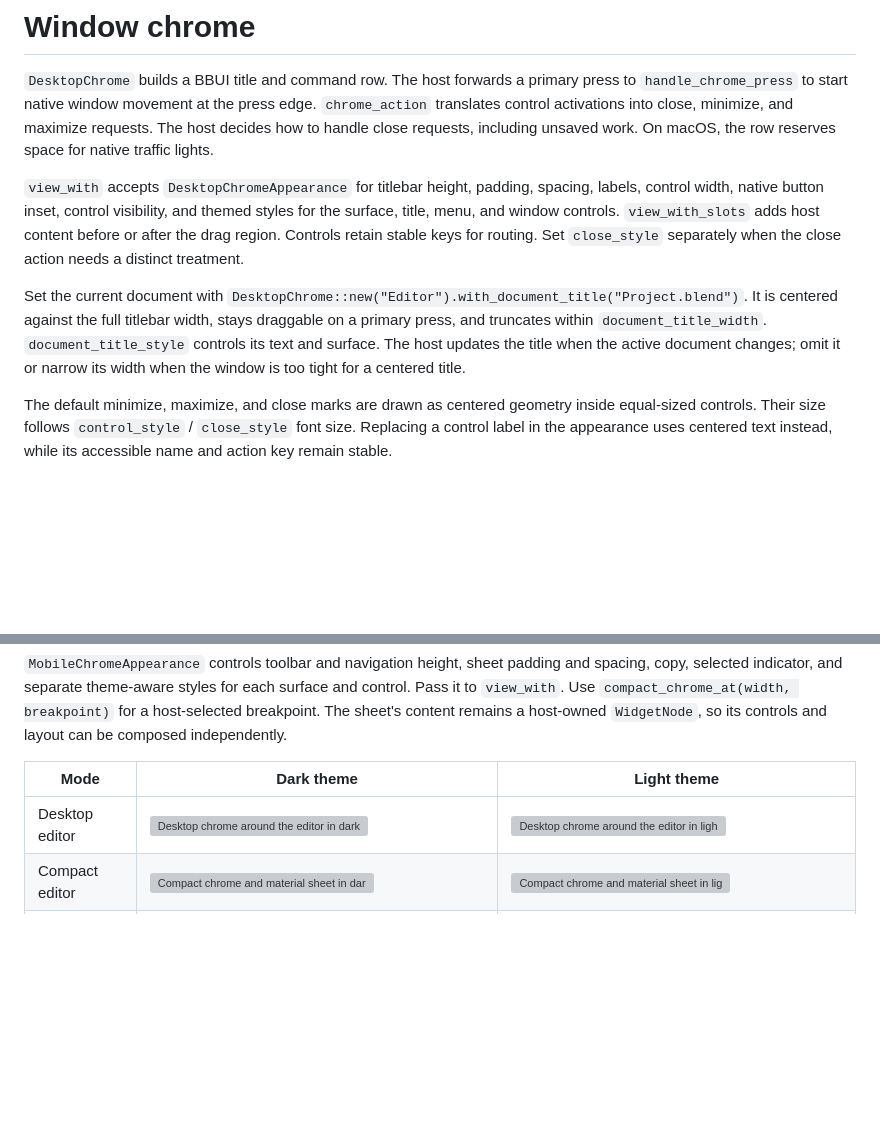
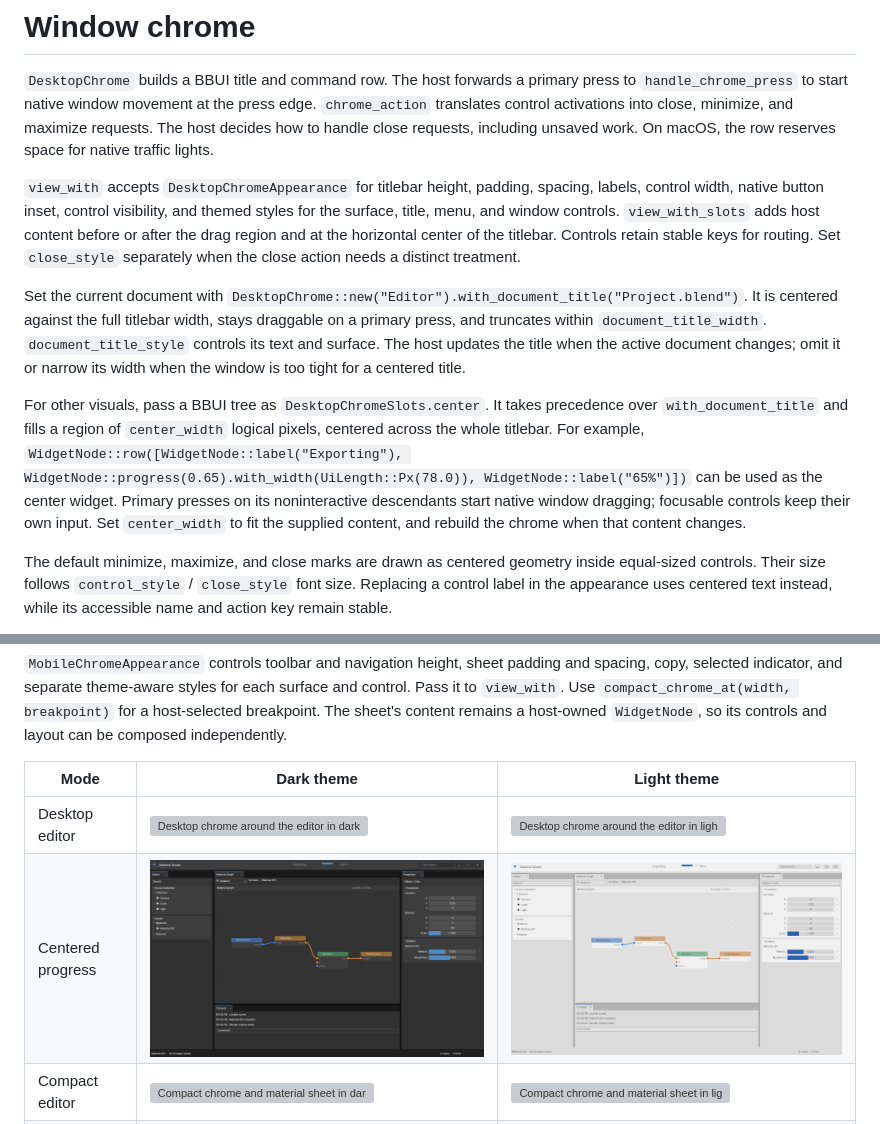
Before and after one commit to urothis/bbui, a Markdown page: docs/chrome.md, 2 parts joined by grey strips. GitHub-like rendering; pictures changed too: docs/visuals/examples/chrome-desktop-progress-dark.png (added), docs/visuals/examples/chrome-desktop-progress-light.png (added); blank space fills up the shorter version; grey boxes are pictures that could not be loaded.

Commit message:
Accept composed widgets in centered chrome slot

```diff
--- a/docs/chrome.md
+++ b/docs/chrome.md
@@ -2,9 +2,11 @@
 
 `DesktopChrome` builds a BBUI title and command row. The host forwards a primary press to `handle_chrome_press` to start native window movement at the press edge. `chrome_action` translates control activations into close, minimize, and maximize requests. The host decides how to handle close requests, including unsaved work. On macOS, the row reserves space for native traffic lights.
 
-`view_with` accepts `DesktopChromeAppearance` for titlebar height, padding, spacing, labels, control width, native button inset, control visibility, and themed styles for the surface, title, menu, and window controls. `view_with_slots` adds host content before or after the drag region. Controls retain stable keys for routing. Set `close_style` separately when the close action needs a distinct treatment.
+`view_with` accepts `DesktopChromeAppearance` for titlebar height, padding, spacing, labels, control width, native button inset, control visibility, and themed styles for the surface, title, menu, and window controls. `view_with_slots` adds host content before or after the drag region and at the horizontal center of the titlebar. Controls retain stable keys for routing. Set `close_style` separately when the close action needs a distinct treatment.
 
 Set the current document with `DesktopChrome::new("Editor").with_document_title("Project.blend")`. It is centered against the full titlebar width, stays draggable on a primary press, and truncates within `document_title_width`. `document_title_style` controls its text and surface. The host updates the title when the active document changes; omit it or narrow its width when the window is too tight for a centered title.
+
+For other visuals, pass a BBUI tree as `DesktopChromeSlots.center`. It takes precedence over `with_document_title` and fills a region of `center_width` logical pixels, centered across the whole titlebar. For example, `WidgetNode::row([WidgetNode::label("Exporting"), WidgetNode::progress(0.65).with_width(UiLength::Px(78.0)), WidgetNode::label("65%")])` can be used as the center widget. Primary presses on its noninteractive descendants start native window dragging; focusable controls keep their own input. Set `center_width` to fit the supplied content, and rebuild the chrome when that content changes.
 
 The default minimize, maximize, and close marks are drawn as centered geometry inside equal-sized controls. Their size follows `control_style` / `close_style` font size. Replacing a control label in the appearance uses centered text instead, while its accessible name and action key remain stable.
 
@@ -15,6 +17,7 @@ The default minimize, maximize, and close marks are drawn as centered geometry i
 | Mode | Dark theme | Light theme |
 | --- | --- | --- |
 | Desktop editor | ![Desktop chrome around the editor in dark theme](visuals/examples/chrome-desktop-dark.png) | ![Desktop chrome around the editor in light theme](visuals/examples/chrome-desktop-light.png) |
+| Centered progress | ![A progress indicator in the draggable chrome center in dark theme](visuals/examples/chrome-desktop-progress-dark.png) | ![A progress indicator in the draggable chrome center in light theme](visuals/examples/chrome-desktop-progress-light.png) |
 | Compact editor | ![Compact chrome and material sheet in dark theme](visuals/examples/chrome-mobile-dark.png) | ![Compact chrome and material sheet in light theme](visuals/examples/chrome-mobile-light.png) |
 | Desktop control hover | [Preview](visuals/examples/chrome-desktop-hover-dark.png) | [Preview](visuals/examples/chrome-desktop-hover-light.png) |
 | Compact navigation hover | [Preview](visuals/examples/chrome-mobile-hover-dark.png) | [Preview](visuals/examples/chrome-mobile-hover-light.png) |
```
Also changed, not shown: docs/visuals/example_gallery.png, 3 other files.
